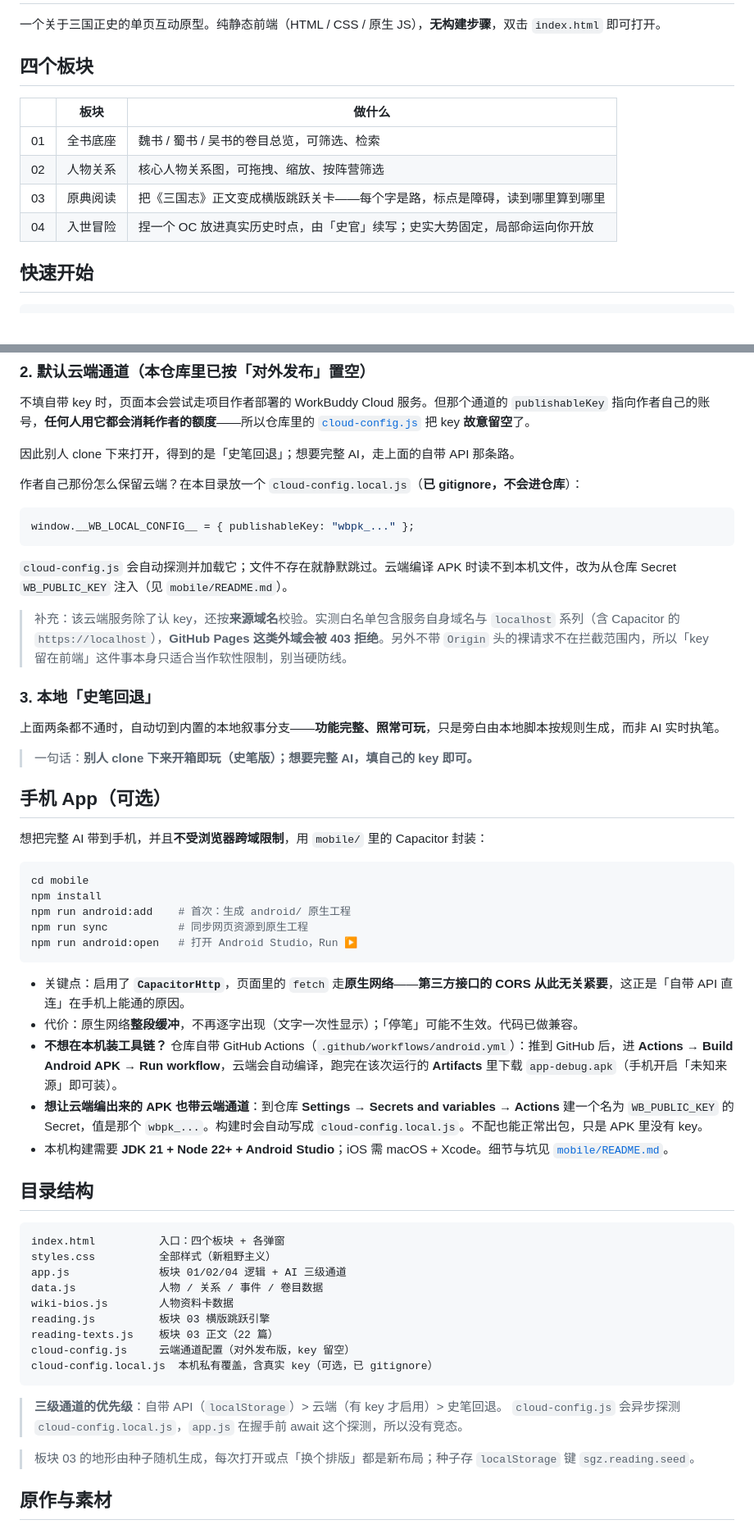
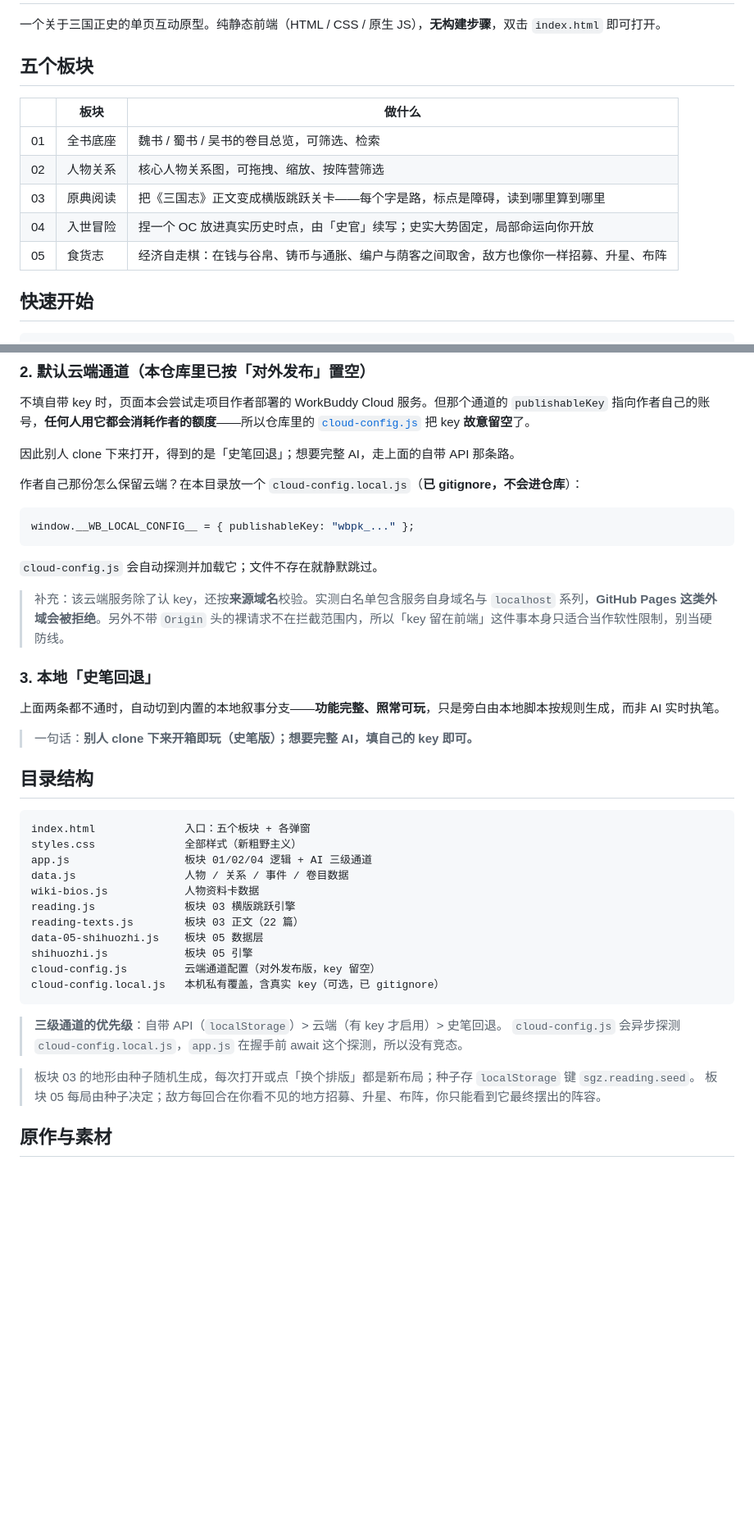
Before and after one commit to camille-ravn/sanguozhi-entering-chronicle, a Markdown page: README.md, 2 parts joined by grey strips. Shown at 82% size. Rendered like a GitHub page; blank space fills up the shorter version.

Commit message:
README 同步：改为五个板块、移除已下架的 mobile/CI 说明、补 05 食货志与目录结构

````diff
--- a/README.md
+++ b/README.md
@@ -2,7 +2,7 @@
 
 一个关于三国正史的单页互动原型。纯静态前端（HTML / CSS / 原生 JS），**无构建步骤**，双击 `index.html` 即可打开。
 
-## 四个板块
+## 五个板块
 
 | | 板块 | 做什么 |
 | --- | --- | --- |
@@ -10,6 +10,7 @@
 | 02 | 人物关系 | 核心人物关系图，可拖拽、缩放、按阵营筛选 |
 | 03 | 原典阅读 | 把《三国志》正文变成横版跳跃关卡——每个字是路，标点是障碍，读到哪里算到哪里 |
 | 04 | 入世冒险 | 捏一个 OC 放进真实历史时点，由「史官」续写；史实大势固定，局部命运向你开放 |
+| 05 | 食货志 | 经济自走棋：在钱与谷帛、铸币与通胀、编户与荫客之间取舍，敌方也像你一样招募、升星、布阵 |
 
 ## 快速开始
 
@@ -53,9 +54,9 @@ AI 旁白是**可选增强**。页面有三级通道，打开时自动选择：
 window.__WB_LOCAL_CONFIG__ = { publishableKey: "wbpk_..." };
 ```
 
-`cloud-config.js` 会自动探测并加载它；文件不存在就静默跳过。云端编译 APK 时读不到本机文件，改为从仓库 Secret `WB_PUBLIC_KEY` 注入（见 `mobile/README.md`）。
+`cloud-config.js` 会自动探测并加载它；文件不存在就静默跳过。
 
-> 补充：该云端服务除了认 key，还按**来源域名**校验。实测白名单包含服务自身域名与 `localhost` 系列（含 Capacitor 的 `https://localhost`），**GitHub Pages 这类外域会被 403 拒绝**。另外不带 `Origin` 头的裸请求不在拦截范围内，所以「key 留在前端」这件事本身只适合当作软性限制，别当硬防线。
+> 补充：该云端服务除了认 key，还按**来源域名**校验。实测白名单包含服务自身域名与 `localhost` 系列，**GitHub Pages 这类外域会被拒绝**。另外不带 `Origin` 头的裸请求不在拦截范围内，所以「key 留在前端」这件事本身只适合当作软性限制，别当硬防线。
 
 ### 3. 本地「史笔回退」
 
@@ -63,42 +64,27 @@ window.__WB_LOCAL_CONFIG__ = { publishableKey: "wbpk_..." };
 
 > 一句话：**别人 clone 下来开箱即玩（史笔版）；想要完整 AI，填自己的 key 即可。**
 
-## 手机 App（可选）
-
-想把完整 AI 带到手机，并且**不受浏览器跨域限制**，用 `mobile/` 里的 Capacitor 封装：
-
-```bash
-cd mobile
-npm install
-npm run android:add    # 首次：生成 android/ 原生工程
-npm run sync           # 同步网页资源到原生工程
-npm run android:open   # 打开 Android Studio，Run ▶
-```
-
-- 关键点：启用了 **`CapacitorHttp`**，页面里的 `fetch` 走**原生网络**——**第三方接口的 CORS 从此无关紧要**，这正是「自带 API 直连」在手机上能通的原因。
-- 代价：原生网络**整段缓冲**，不再逐字出现（文字一次性显示）；「停笔」可能不生效。代码已做兼容。
-- **不想在本机装工具链？** 仓库自带 GitHub Actions（`.github/workflows/android.yml`）：推到 GitHub 后，进 **Actions → Build Android APK → Run workflow**，云端会自动编译，跑完在该次运行的 **Artifacts** 里下载 `app-debug.apk`（手机开启「未知来源」即可装）。
-- **想让云端编出来的 APK 也带云端通道**：到仓库 **Settings → Secrets and variables → Actions** 建一个名为 `WB_PUBLIC_KEY` 的 Secret，值是那个 `wbpk_...`。构建时会自动写成 `cloud-config.local.js`。不配也能正常出包，只是 APK 里没有 key。
-- 本机构建需要 **JDK 21 + Node 22+ + Android Studio**；iOS 需 macOS + Xcode。细节与坑见 [`mobile/README.md`](./mobile/README.md)。
-
 ## 目录结构
 
 ```
-index.html          入口：四个板块 + 各弹窗
-styles.css          全部样式（新粗野主义）
-app.js              板块 01/02/04 逻辑 + AI 三级通道
-data.js             人物 / 关系 / 事件 / 卷目数据
-wiki-bios.js        人物资料卡数据
-reading.js          板块 03 横版跳跃引擎
-reading-texts.js    板块 03 正文（22 篇）
-cloud-config.js     云端通道配置（对外发布版，key 留空）
-cloud-config.local.js  本机私有覆盖，含真实 key（可选，已 gitignore）
+index.html              入口：五个板块 + 各弹窗
+styles.css              全部样式（新粗野主义）
+app.js                  板块 01/02/04 逻辑 + AI 三级通道
+data.js                 人物 / 关系 / 事件 / 卷目数据
+wiki-bios.js            人物资料卡数据
+reading.js              板块 03 横版跳跃引擎
+reading-texts.js        板块 03 正文（22 篇）
+data-05-shihuozhi.js    板块 05 数据层
+shihuozhi.js            板块 05 引擎
+cloud-config.js         云端通道配置（对外发布版，key 留空）
+cloud-config.local.js   本机私有覆盖，含真实 key（可选，已 gitignore）
 ```
 
 > **三级通道的优先级**：自带 API（`localStorage`）> 云端（有 key 才启用）> 史笔回退。
 > `cloud-config.js` 会异步探测 `cloud-config.local.js`，`app.js` 在握手前 await 这个探测，所以没有竞态。
 
 > 板块 03 的地形由种子随机生成，每次打开或点「换个排版」都是新布局；种子存 `localStorage` 键 `sgz.reading.seed`。
+> 板块 05 每局由种子决定；敌方每回合在你看不见的地方招募、升星、布阵，你只能看到它最终摆出的阵容。
 
 ## 原作与素材
 
````
